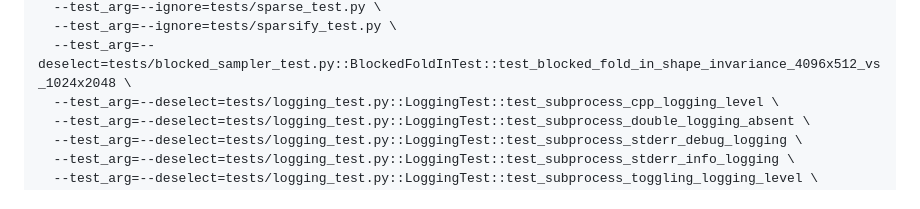
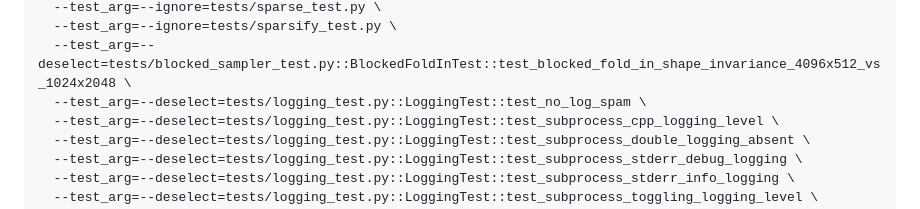
Before and after one commit to pcmoritz/libtt, a Markdown page: README.md, the part around the change. Rendered like a GitHub page.

Commit message:
Skip test_no_log_spam in the JAX suite
Like the other logging_test.py subprocess tests, test_no_log_spam starts a child Python process that opens the TT device the test process already holds, and UMD waits for the device lock indefinitely, so the suite run hangs there.

Co-Authored-By: Claude Opus 5.5 <noreply@anthropic.com>

```diff
--- a/README.md
+++ b/README.md
@@ -66,6 +66,7 @@ bazel test //tests:jax_test_suite \
   --test_arg=--ignore=tests/sparse_test.py \
   --test_arg=--ignore=tests/sparsify_test.py \
   --test_arg=--deselect=tests/blocked_sampler_test.py::BlockedFoldInTest::test_blocked_fold_in_shape_invariance_4096x512_vs_1024x2048 \
+  --test_arg=--deselect=tests/logging_test.py::LoggingTest::test_no_log_spam \
   --test_arg=--deselect=tests/logging_test.py::LoggingTest::test_subprocess_cpp_logging_level \
   --test_arg=--deselect=tests/logging_test.py::LoggingTest::test_subprocess_double_logging_absent \
   --test_arg=--deselect=tests/logging_test.py::LoggingTest::test_subprocess_stderr_debug_logging \
```
